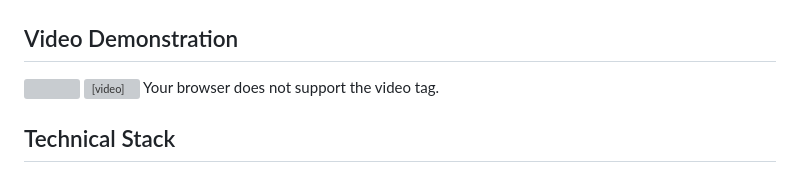
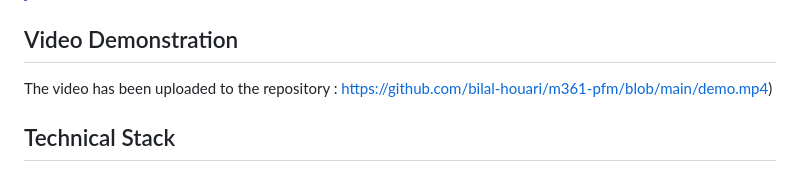
Before and after one commit to bilal-houari/m361-pfm, a Markdown page: README.md, the part around the change. Drawn GitHub-style; grey boxes are pictures that could not be loaded.

Commit message:
removed video tag

```diff
--- a/README.md
+++ b/README.md
@@ -8,12 +8,7 @@
 > - **Part 1 (TP & Template Exploration)**: [m361/pfm-tp-guide](https://github.com/bilal-houari/m361/blob/main/pfm-tp-guide)
 
 ## Video Demonstration
-![](https://github.com/bilal-houari/m361-pfm/blob/main/demo.mp4)
-<video src="https://github.com/bilal-houari/m361-pfm/blob/main/demo.mp4" controls="controls" style="max-width: 100%;">
-  Your browser does not support the video tag.
-</video>
-
-
+The video has been uploaded to the repository : https://github.com/bilal-houari/m361-pfm/blob/main/demo.mp4)
 
 ## Technical Stack
 - **Backend**: Django 6.x
```
